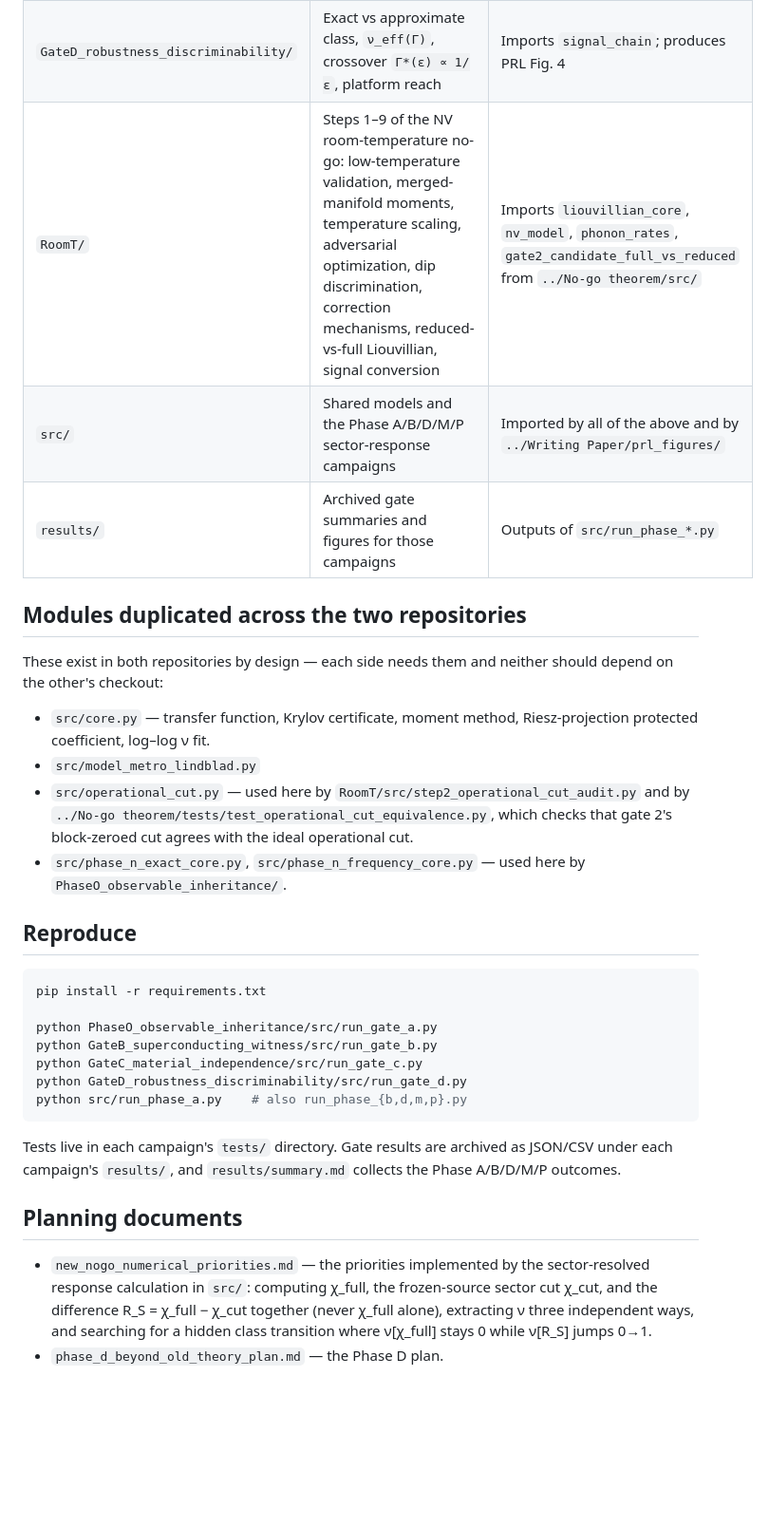
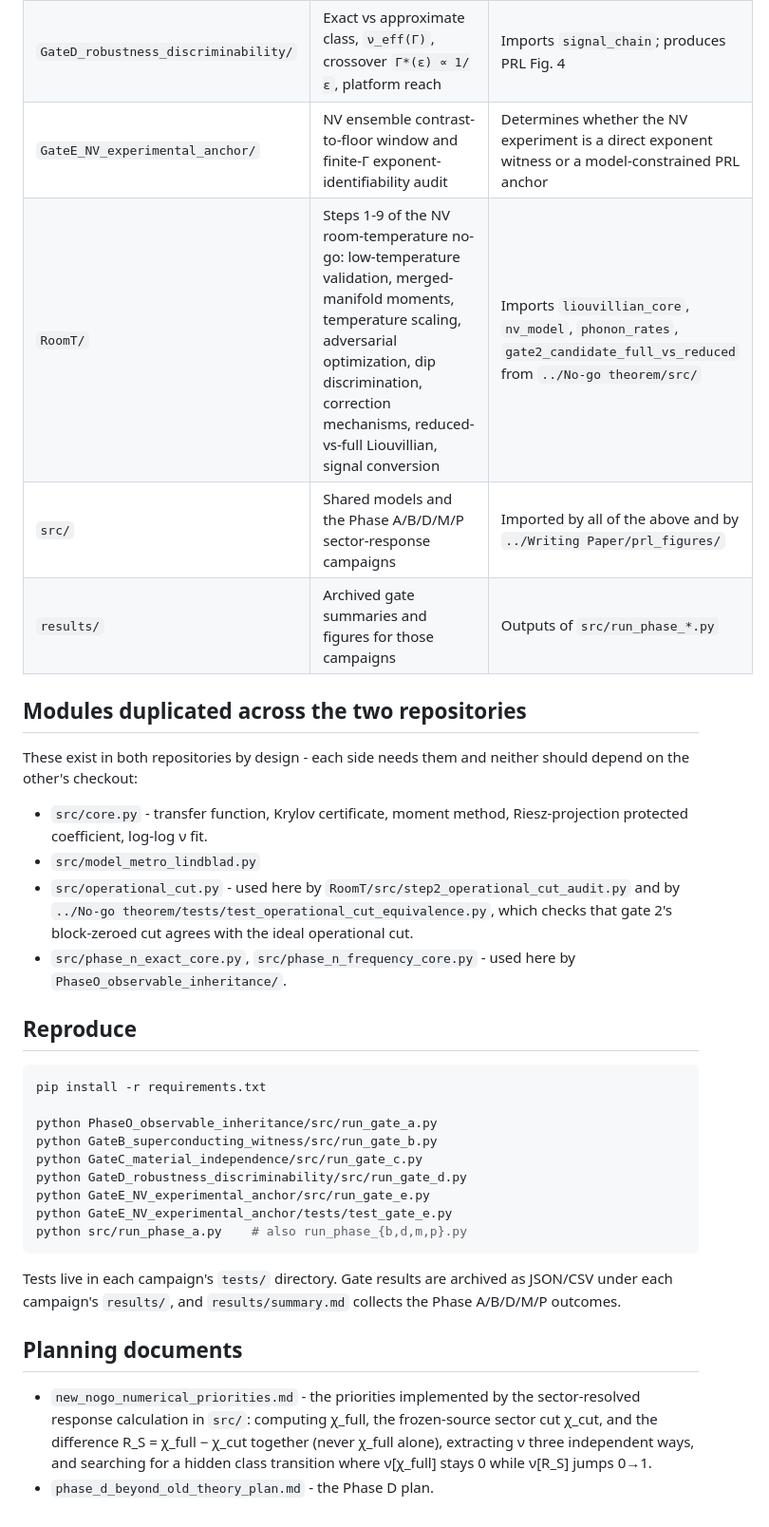
Before and after one commit to Risei412/NV-EIT-space, a Markdown page: New no-go theory/README.md, the part around one of its changes. Shown at 95% size. Rendered like a GitHub page; blank space fills up the shorter version.

Commit message:
Index Gate E NV experimental-anchor audit

````diff
--- a/New no-go theory/README.md
+++ b/New no-go theory/README.md
@@ -39,22 +39,23 @@ runnable in the SMRT repository.
 | `GateB_superconducting_witness/` | Non-diamond witness: superconducting transfer efficiency, blind-predicted κ⁻²/κ⁻⁴ | Produces PRL Fig. 3(b) |
 | `GateC_material_independence/` | Material independence: group-IV and NV at the same integer n | Imports `group_iv_model`; produces PRL Fig. 3(a) |
 | `GateD_robustness_discriminability/` | Exact vs approximate class, `ν_eff(Γ)`, crossover `Γ*(ε) ∝ 1/ε`, platform reach | Imports `signal_chain`; produces PRL Fig. 4 |
-| `RoomT/` | Steps 1–9 of the NV room-temperature no-go: low-temperature validation, merged-manifold moments, temperature scaling, adversarial optimization, dip discrimination, correction mechanisms, reduced-vs-full Liouvillian, signal conversion | Imports `liouvillian_core`, `nv_model`, `phonon_rates`, `gate2_candidate_full_vs_reduced` from `../No-go theorem/src/` |
+| `GateE_NV_experimental_anchor/` | NV ensemble contrast-to-floor window and finite-Γ exponent-identifiability audit | Determines whether the NV experiment is a direct exponent witness or a model-constrained PRL anchor |
+| `RoomT/` | Steps 1-9 of the NV room-temperature no-go: low-temperature validation, merged-manifold moments, temperature scaling, adversarial optimization, dip discrimination, correction mechanisms, reduced-vs-full Liouvillian, signal conversion | Imports `liouvillian_core`, `nv_model`, `phonon_rates`, `gate2_candidate_full_vs_reduced` from `../No-go theorem/src/` |
 | `src/` | Shared models and the Phase A/B/D/M/P sector-response campaigns | Imported by all of the above and by `../Writing Paper/prl_figures/` |
 | `results/` | Archived gate summaries and figures for those campaigns | Outputs of `src/run_phase_*.py` |
 
 ## Modules duplicated across the two repositories
 
-These exist in both repositories by design — each side needs them and neither
+These exist in both repositories by design - each side needs them and neither
 should depend on the other's checkout:
 
-- `src/core.py` — transfer function, Krylov certificate, moment method,
-  Riesz-projection protected coefficient, log–log ν fit.
+- `src/core.py` - transfer function, Krylov certificate, moment method,
+  Riesz-projection protected coefficient, log-log ν fit.
 - `src/model_metro_lindblad.py`
-- `src/operational_cut.py` — used here by `RoomT/src/step2_operational_cut_audit.py`
+- `src/operational_cut.py` - used here by `RoomT/src/step2_operational_cut_audit.py`
   and by `../No-go theorem/tests/test_operational_cut_equivalence.py`, which
   checks that gate 2's block-zeroed cut agrees with the ideal operational cut.
-- `src/phase_n_exact_core.py`, `src/phase_n_frequency_core.py` — used here by
+- `src/phase_n_exact_core.py`, `src/phase_n_frequency_core.py` - used here by
   `PhaseO_observable_inheritance/`.
 
 ## Reproduce
@@ -66,6 +67,8 @@ python PhaseO_observable_inheritance/src/run_gate_a.py
 python GateB_superconducting_witness/src/run_gate_b.py
 python GateC_material_independence/src/run_gate_c.py
 python GateD_robustness_discriminability/src/run_gate_d.py
+python GateE_NV_experimental_anchor/src/run_gate_e.py
+python GateE_NV_experimental_anchor/tests/test_gate_e.py
 python src/run_phase_a.py    # also run_phase_{b,d,m,p}.py
 ```
 
@@ -75,10 +78,10 @@ Phase A/B/D/M/P outcomes.
 
 ## Planning documents
 
-- `new_nogo_numerical_priorities.md` — the priorities implemented by the
+- `new_nogo_numerical_priorities.md` - the priorities implemented by the
   sector-resolved response calculation in `src/`: computing χ_full, the
   frozen-source sector cut χ_cut, and the difference R_S = χ_full − χ_cut
   together (never χ_full alone), extracting ν three independent ways, and
   searching for a hidden class transition where ν[χ_full] stays 0 while
   ν[R_S] jumps 0→1.
-- `phase_d_beyond_old_theory_plan.md` — the Phase D plan.
+- `phase_d_beyond_old_theory_plan.md` - the Phase D plan.
````
Also changed, not shown: other parts of New no-go theory/README.md (+6 -6 lines).
